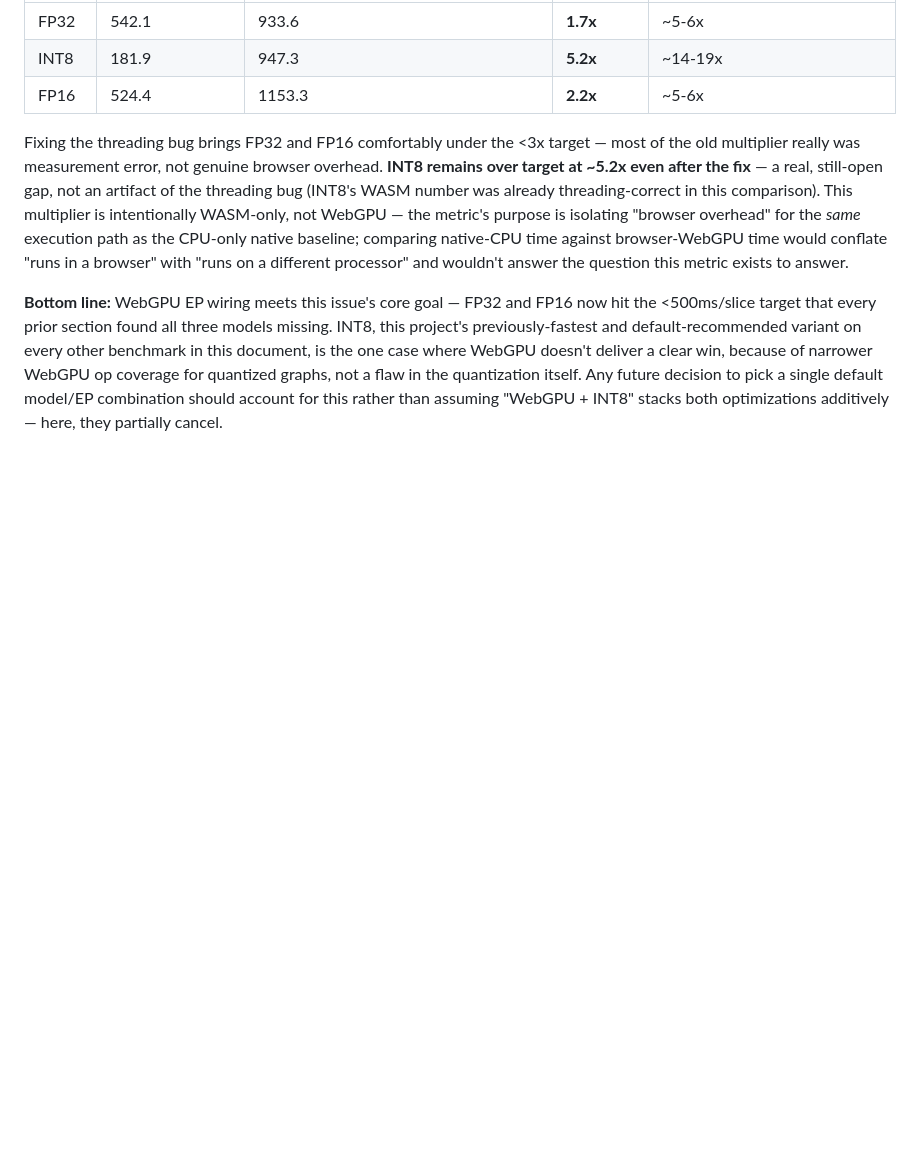
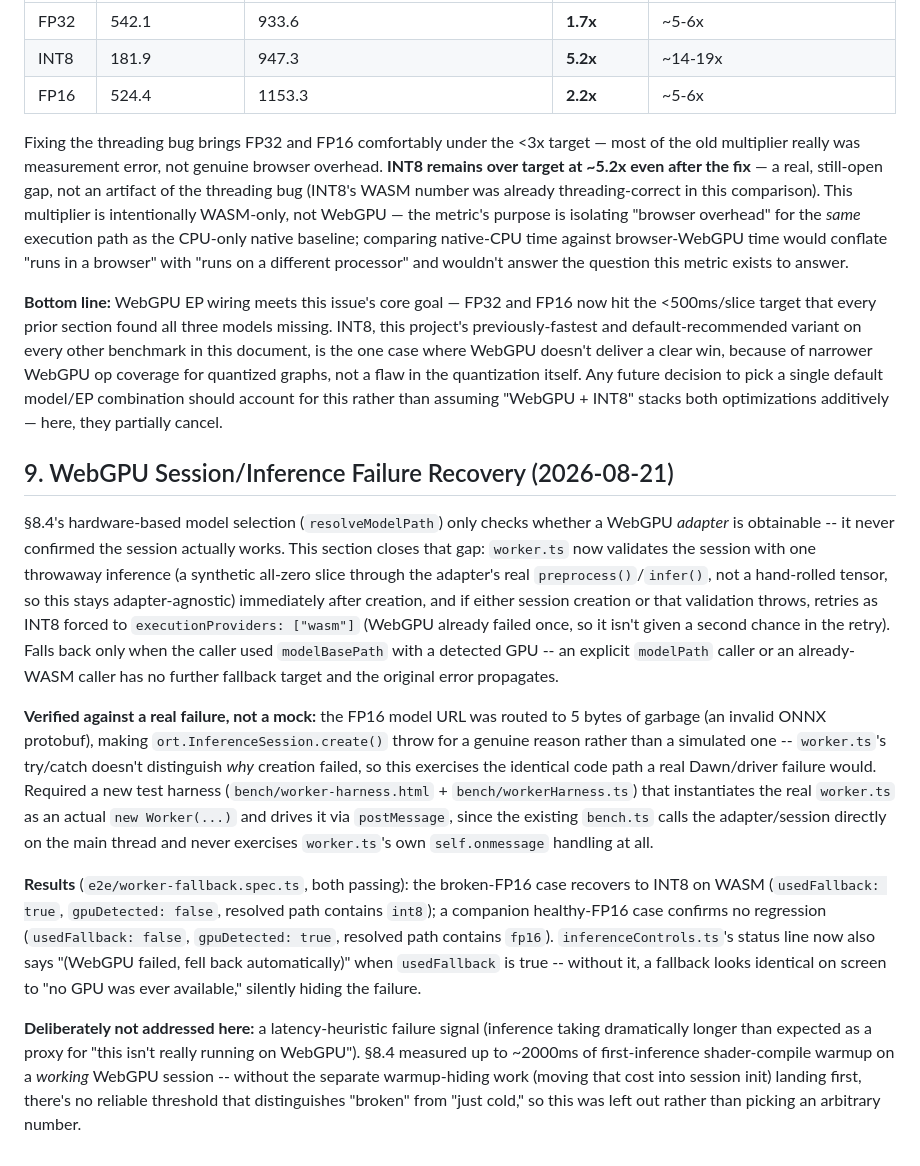
Before and after one commit to OmniMed3D/omnimed3d, a Markdown page: docs/verification/inference-worker.md, the part around the change. GitHub-like rendering; blank space fills up the shorter version.

Commit message:
docs: document the WebGPU failure-recovery mechanism and its verification
Section 9: what gpuDetected/usedFallback mean post-recovery, why a
latency-heuristic failure signal was deliberately left out (no reliable
threshold exists yet to tell "broken" from "cold" without the separate
warmup-hiding work landing first), and the real-failure (not mocked)
verification methodology via the new worker-harness.

```diff
--- a/docs/verification/inference-worker.md
+++ b/docs/verification/inference-worker.md
@@ -717,3 +717,48 @@ WebGPU op coverage for quantized graphs, not a flaw in the quantization
 itself. Any future decision to pick a single default model/EP combination
 should account for this rather than assuming "WebGPU + INT8" stacks both
 optimizations additively — here, they partially cancel.
+
+## 9. WebGPU Session/Inference Failure Recovery (2026-08-21)
+
+§8.4's hardware-based model selection (`resolveModelPath`) only checks
+whether a WebGPU *adapter* is obtainable -- it never confirmed the
+session actually works. This section closes that gap: `worker.ts` now
+validates the session with one throwaway inference (a synthetic all-zero
+slice through the adapter's real `preprocess()`/`infer()`, not a
+hand-rolled tensor, so this stays adapter-agnostic) immediately after
+creation, and if either session creation or that validation throws,
+retries as INT8 forced to `executionProviders: ["wasm"]` (WebGPU already
+failed once, so it isn't given a second chance in the retry). Falls back
+only when the caller used `modelBasePath` with a detected GPU -- an
+explicit `modelPath` caller or an already-WASM caller has no further
+fallback target and the original error propagates.
+
+**Verified against a real failure, not a mock:** the FP16 model URL was
+routed to 5 bytes of garbage (an invalid ONNX protobuf), making
+`ort.InferenceSession.create()` throw for a genuine reason rather than a
+simulated one -- `worker.ts`'s try/catch doesn't distinguish *why*
+creation failed, so this exercises the identical code path a real
+Dawn/driver failure would. Required a new test harness
+(`bench/worker-harness.html` + `bench/workerHarness.ts`) that
+instantiates the real `worker.ts` as an actual `new Worker(...)` and
+drives it via `postMessage`, since the existing `bench.ts` calls the
+adapter/session directly on the main thread and never exercises
+`worker.ts`'s own `self.onmessage` handling at all.
+
+**Results** (`e2e/worker-fallback.spec.ts`, both passing): the broken-FP16
+case recovers to INT8 on WASM (`usedFallback: true`, `gpuDetected: false`,
+resolved path contains `int8`); a companion healthy-FP16 case confirms no
+regression (`usedFallback: false`, `gpuDetected: true`, resolved path
+contains `fp16`). `inferenceControls.ts`'s status line now also says
+"(WebGPU failed, fell back automatically)" when `usedFallback` is true --
+without it, a fallback looks identical on screen to "no GPU was ever
+available," silently hiding the failure.
+
+**Deliberately not addressed here:** a latency-heuristic failure signal
+(inference taking dramatically longer than expected as a proxy for "this
+isn't really running on WebGPU"). §8.4 measured up to ~2000ms of
+first-inference shader-compile warmup on a *working* WebGPU session --
+without the separate warmup-hiding work (moving that cost into session
+init) landing first, there's no reliable threshold that distinguishes
+"broken" from "just cold," so this was left out rather than picking an
+arbitrary number.
```
